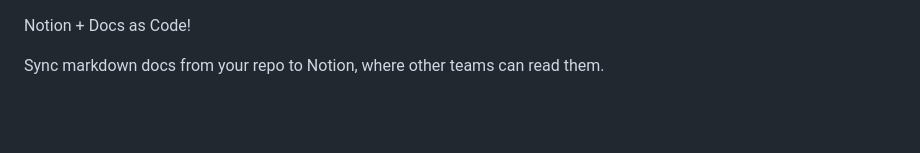
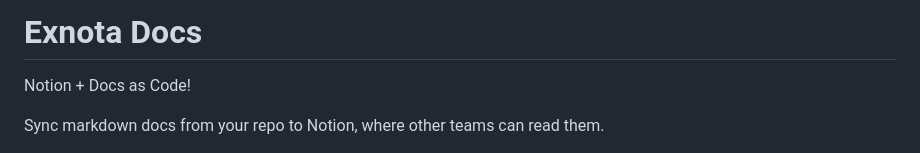
Before and after one commit to mattjustfyi/exnota-docs, a Markdown page: README.md, the part around the change. Rendered like a GitHub page; blank space fills up the shorter version.

Commit message:
Add heading to readme

```diff
--- a/README.md
+++ b/README.md
@@ -1,3 +1,5 @@
+# Exnota Docs
+
 Notion + Docs as Code!
 
 Sync markdown docs from your repo to Notion, where other teams can read them.
```
